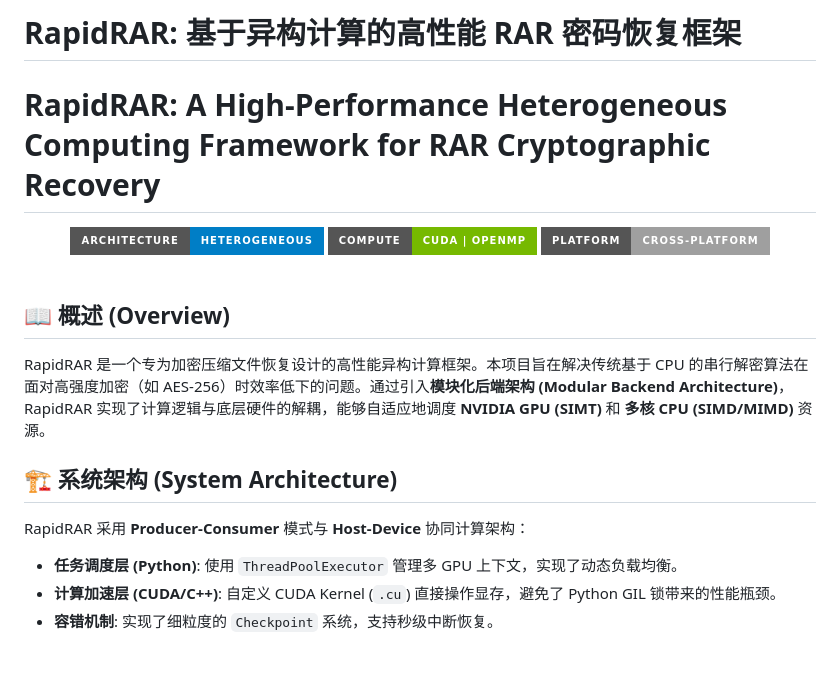
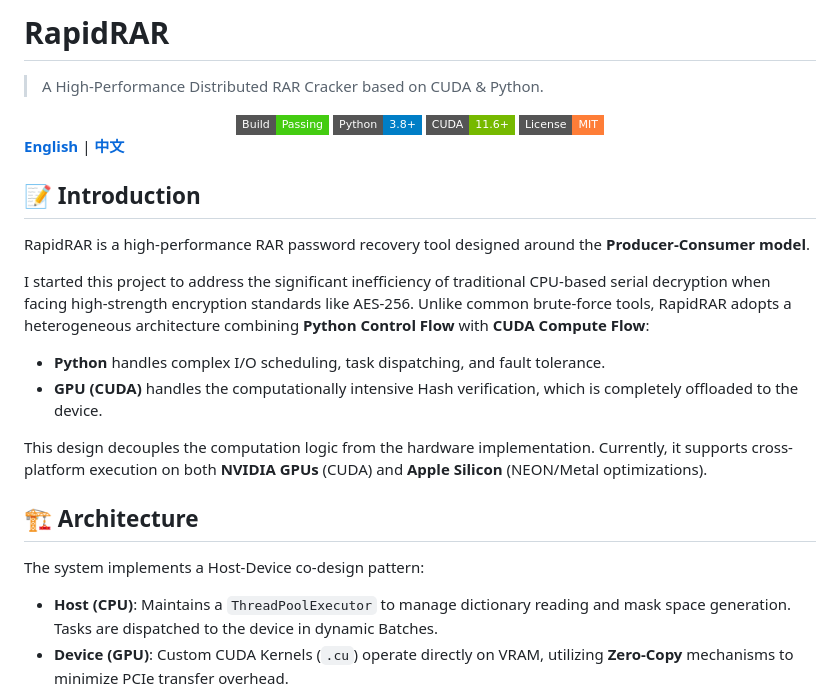
Before and after one commit to aLittlecrocodile/RapidRAR, a Markdown page: README.md, the part around the change printed below. Drawn GitHub-style; badges without logos; blank space fills up the shorter version.

Commit message:
docs: add bilingual support (English/Chinese) with cross-links

````diff
--- a/README.md
+++ b/README.md
@@ -1,25 +1,32 @@
-# RapidRAR: 基于异构计算的高性能 RAR 密码恢复框架
-# RapidRAR: A High-Performance Heterogeneous Computing Framework for RAR Cryptographic Recovery
+# RapidRAR
+> A High-Performance Distributed RAR Cracker based on CUDA & Python.
 
 <div align="center">
-  <img src="https://img.shields.io/badge/Architecture-Heterogeneous-blue?style=for-the-badge&logo=intel" alt="Heterogeneous Architecture">
-  <img src="https://img.shields.io/badge/Compute-CUDA%20%7C%20OpenMP-76B900?style=for-the-badge&logo=nvidia" alt="Compute">
-  <img src="https://img.shields.io/badge/Platform-Cross--Platform-lightgrey?style=for-the-badge&logo=linux" alt="Platform">
-  <br>
-  <br>
+  <img src="https://img.shields.io/badge/Build-Passing-brightgreen?style=flat-square" alt="Build">
+  <img src="https://img.shields.io/badge/Python-3.8%2B-blue?style=flat-square" alt="Python">
+  <img src="https://img.shields.io/badge/CUDA-11.6%2B-76B900?style=flat-square" alt="CUDA">
+  <img src="https://img.shields.io/badge/License-MIT-orange?style=flat-square" alt="License">
 </div>
 
-## 📖 概述 (Overview)
+[**English**](README.md) | [**中文**](README_zh.md)
 
-RapidRAR 是一个专为加密压缩文件恢复设计的高性能异构计算框架。本项目旨在解决传统基于 CPU 的串行解密算法在面对高强度加密（如 AES-256）时效率低下的问题。通过引入**模块化后端架构 (Modular Backend Architecture)**，RapidRAR 实现了计算逻辑与底层硬件的解耦，能够自适应地调度 **NVIDIA GPU (SIMT)** 和 **多核 CPU (SIMD/MIMD)** 资源。
+## 📝 Introduction
 
-## 🏗️ 系统架构 (System Architecture)
+RapidRAR is a high-performance RAR password recovery tool designed around the **Producer-Consumer model**.
 
-RapidRAR 采用 **Producer-Consumer** 模式与 **Host-Device** 协同计算架构：
+I started this project to address the significant inefficiency of traditional CPU-based serial decryption when facing high-strength encryption standards like AES-256. Unlike common brute-force tools, RapidRAR adopts a heterogeneous architecture combining **Python Control Flow** with **CUDA Compute Flow**:
 
-- **任务调度层 (Python)**: 使用 `ThreadPoolExecutor` 管理多 GPU 上下文，实现了动态负载均衡。
-- **计算加速层 (CUDA/C++)**: 自定义 CUDA Kernel (`.cu`) 直接操作显存，避免了 Python GIL 锁带来的性能瓶颈。
-- **容错机制**: 实现了细粒度的 `Checkpoint` 系统，支持秒级中断恢复。
+- **Python** handles complex I/O scheduling, task dispatching, and fault tolerance.
+- **GPU (CUDA)** handles the computationally intensive Hash verification, which is completely offloaded to the device.
+
+This design decouples the computation logic from the hardware implementation. Currently, it supports cross-platform execution on both **NVIDIA GPUs** (CUDA) and **Apple Silicon** (NEON/Metal optimizations).
+
+## 🏗️ Architecture
+
+The system implements a Host-Device co-design pattern:
+
+* **Host (CPU)**: Maintains a `ThreadPoolExecutor` to manage dictionary reading and mask space generation. Tasks are dispatched to the device in dynamic Batches.
+* **Device (GPU)**: Custom CUDA Kernels (`.cu`) operate directly on VRAM, utilizing **Zero-Copy** mechanisms to minimize PCIe transfer overhead.
 
 ```mermaid
 graph TD
````
Also changed, not shown: other parts of README.md (+61 -67 lines), README_zh.md (added, +134 -0 lines).
